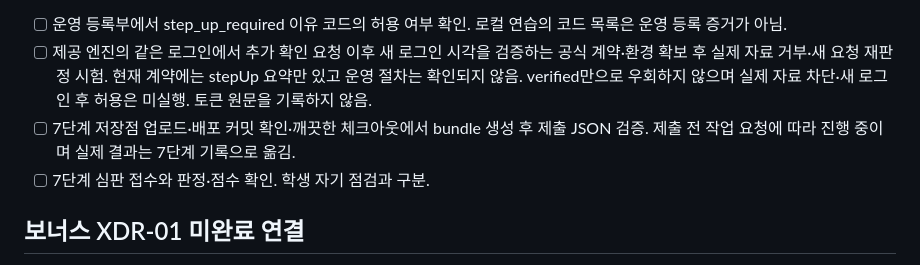
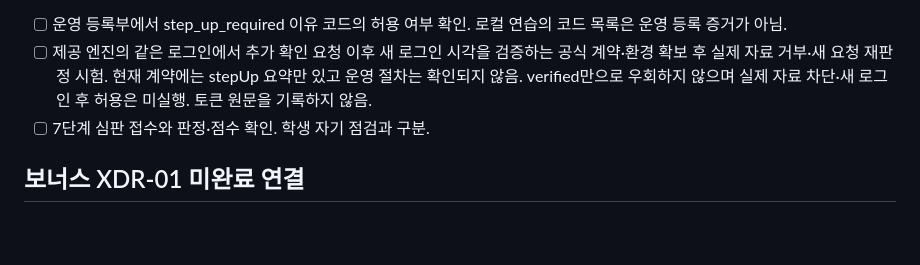
Before and after one commit to lee5299/choi-bujang-secret-vault-5, a Markdown page: TODO.md, the part around the change. GitHub-like rendering; blank space fills up the shorter version.

```diff
--- a/TODO.md
+++ b/TODO.md
@@ -47,7 +47,6 @@ SQL은 학생이 검토한 뒤 학습 DB에서 실행합니다.
 
 - [ ] 운영 등록부에서 step_up_required 이유 코드의 허용 여부 확인. 로컬 연습의 코드 목록은 운영 등록 증거가 아님.
 - [ ] 제공 엔진의 같은 로그인에서 추가 확인 요청 이후 새 로그인 시각을 검증하는 공식 계약·환경 확보 후 실제 자료 거부·새 요청 재판정 시험. 현재 계약에는 stepUp 요약만 있고 운영 절차는 확인되지 않음. verified만으로 우회하지 않으며 실제 자료 차단·새 로그인 후 허용은 미실행. 토큰 원문을 기록하지 않음.
-- [ ] 7단계 저장점 업로드·배포 커밋 확인·깨끗한 체크아웃에서 bundle 생성 후 제출 JSON 검증. 제출 전 작업 요청에 따라 진행 중이며 실제 결과는 7단계 기록으로 옮김.
 - [ ] 7단계 심판 접수와 판정·점수 확인. 학생 자기 점검과 구분.
 
 ## 보너스 XDR-01 미완료 연결
```
Also changed, not shown: 7/README.md (+41 -0 lines), README.md (+7 -3 lines).
